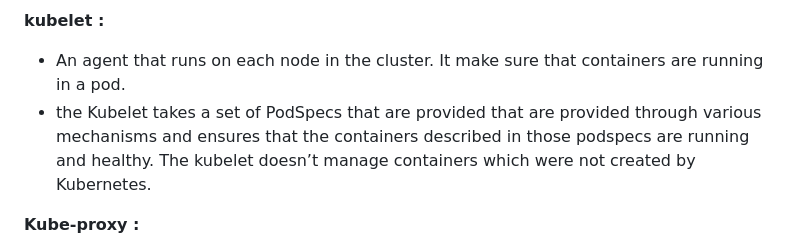
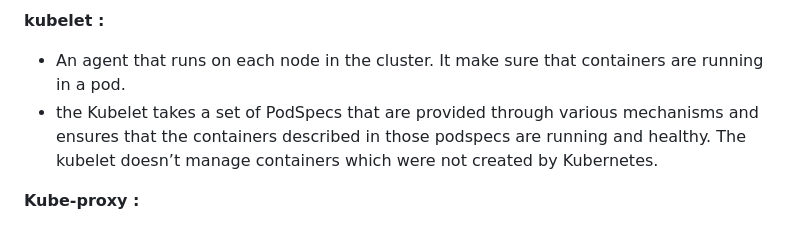
Before and after one commit to charan-happy/devopswithcharan, a Markdown page: Kubernetes/Notes.md, the part around one of its changes. Drawn GitHub-style.

```diff
--- a/Kubernetes/Notes.md
+++ b/Kubernetes/Notes.md
@@ -254,7 +256,7 @@ Master node/control plane is the brain of the cluster.
 ******************************kubelet :******************************
 
 - An agent that runs on each node in the cluster. It make sure that containers are running in a pod.
-- the Kubelet takes a set of PodSpecs that are provided that are provided through various mechanisms and ensures that the containers described in those podspecs are running and healthy. The kubelet doesn’t manage containers which were not created by Kubernetes.
+- the Kubelet takes a set of PodSpecs that are provided through various mechanisms and ensures that the containers described in those podspecs are running and healthy. The kubelet doesn’t manage containers which were not created by Kubernetes.
 
 **************************Kube-proxy :**************************
 
```
Also changed, not shown: other parts of Kubernetes/Notes.md (+4 -2 lines).
